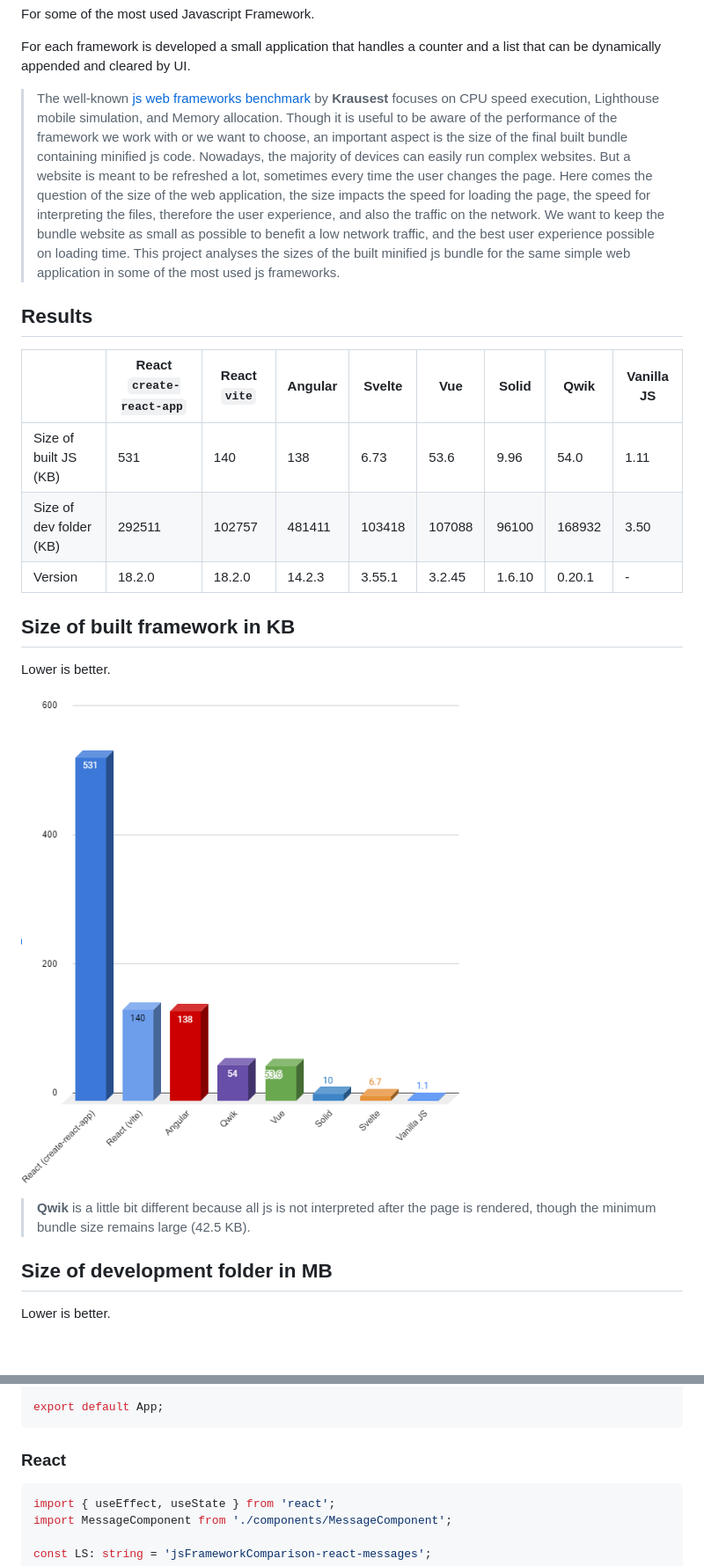
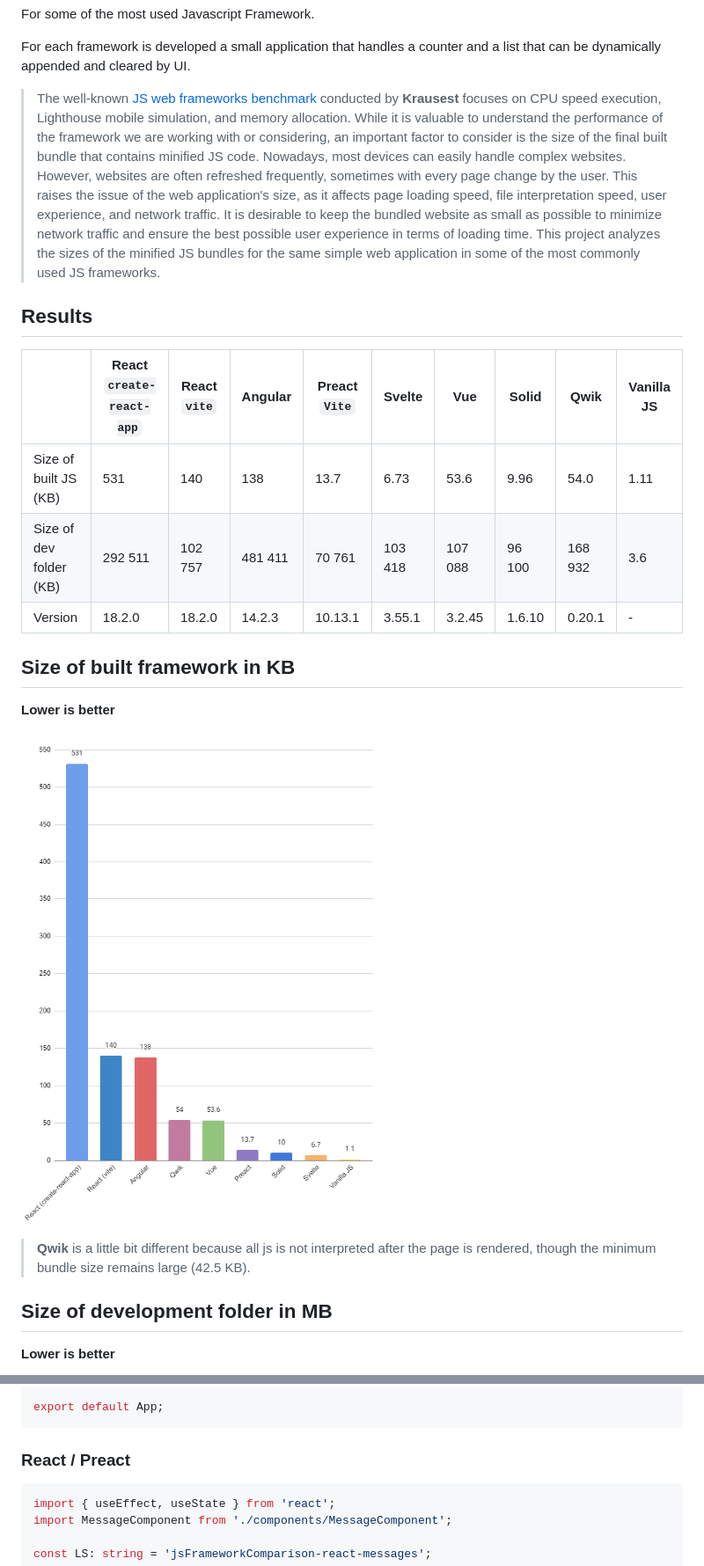
Before and after one commit to MarioVieilledent/js-framework-comparison, a Markdown page: README.md, 2 parts joined by grey strips. Shown: that part at 88% size. Drawn GitHub-style; pictures changed too: chartBuilt.png; blank space fills up the shorter version.

Commit message:
Preact

````diff
--- a/README.md
+++ b/README.md
@@ -12,19 +12,19 @@ For some of the most used Javascript Framework.
 
 For each framework is developed a small application that handles a counter and a list that can be dynamically appended and cleared by UI.
 
-> The well-known [js web frameworks benchmark](https://krausest.github.io/js-framework-benchmark/) by **Krausest** focuses on CPU speed execution, Lighthouse mobile simulation, and Memory allocation. Though it is useful to be aware of the performance of the framework we work with or we want to choose, an important aspect is the size of the final built bundle containing minified js code. Nowadays, the majority of devices can easily run complex websites. But a website is meant to be refreshed a lot, sometimes every time the user changes the page. Here comes the question of the size of the web application, the size impacts the speed for loading the page, the speed for interpreting the files, therefore the user experience, and also the traffic on the network. We want to keep the bundle website as small as possible to benefit a low network traffic, and the best user experience possible on loading time. This project analyses the sizes of the built minified js bundle for the same simple web application in some of the most used js frameworks.
+> The well-known [JS web frameworks benchmark](https://krausest.github.io/js-framework-benchmark/) conducted by **Krausest** focuses on CPU speed execution, Lighthouse mobile simulation, and memory allocation. While it is valuable to understand the performance of the framework we are working with or considering, an important factor to consider is the size of the final built bundle that contains minified JS code. Nowadays, most devices can easily handle complex websites. However, websites are often refreshed frequently, sometimes with every page change by the user. This raises the issue of the web application's size, as it affects page loading speed, file interpretation speed, user experience, and network traffic. It is desirable to keep the bundled website as small as possible to minimize network traffic and ensure the best possible user experience in terms of loading time. This project analyzes the sizes of the minified JS bundles for the same simple web application in some of the most commonly used JS frameworks.
 
 ## Results
 
-|                         | React `create-react-app` | React `vite` | Angular | Svelte | Vue    | Solid  | Qwik   | Vanilla JS |
-| ----------------------- | ------------------------ | ------------ | ------- | ------ | ------ | ------ | ------ | ---------- |
-| Size of built JS (KB)   | 531                      | 140          | 138     | 6.73   | 53.6   | 9.96   | 54.0   | 1.11       |
-| Size of dev folder (KB) | 292511                   | 102757       | 481411  | 103418 | 107088 | 96100  | 168932 | 3.50       |
-| Version                 | 18.2.0                   | 18.2.0       | 14.2.3  | 3.55.1 | 3.2.45 | 1.6.10 | 0.20.1 | -          |
+|                         | React `create-react-app` | React `vite` | Angular | Preact `Vite` | Svelte  | Vue     | Solid  | Qwik    | Vanilla JS |
+| ----------------------- | ------------------------ | ------------ | ------- | ------------- | ------- | ------- | ------ | ------- | ---------- |
+| Size of built JS (KB)   | 531                      | 140          | 138     | 13.7          | 6.73    | 53.6    | 9.96   | 54.0    | 1.11       |
+| Size of dev folder (KB) | 292 511                  | 102 757      | 481 411 | 70 761        | 103 418 | 107 088 | 96 100 | 168 932 | 3.6        |
+| Version                 | 18.2.0                   | 18.2.0       | 14.2.3  | 10.13.1       | 3.55.1  | 3.2.45  | 1.6.10 | 0.20.1  | -          |
 
 ## Size of built framework in KB
 
-Lower is better.
+**Lower is better**
 
 ![Comparison Chart](/chartBuilt.png)
 
@@ -32,7 +32,7 @@ Lower is better.
 
 ## Size of development folder in MB
 
-Lower is better.
+**Lower is better**
 
 ![Comparison Chart](/chartDev.png)
 
@@ -334,7 +349,7 @@ export type Message = {
 export default App;
 ```
 
-### React
+### React / Preact
 
 ```tsx
 import { useEffect, useState } from 'react';
````
Also changed, not shown: other parts of README.md (+16 -1 lines), chartDev.png, 17 other files.
